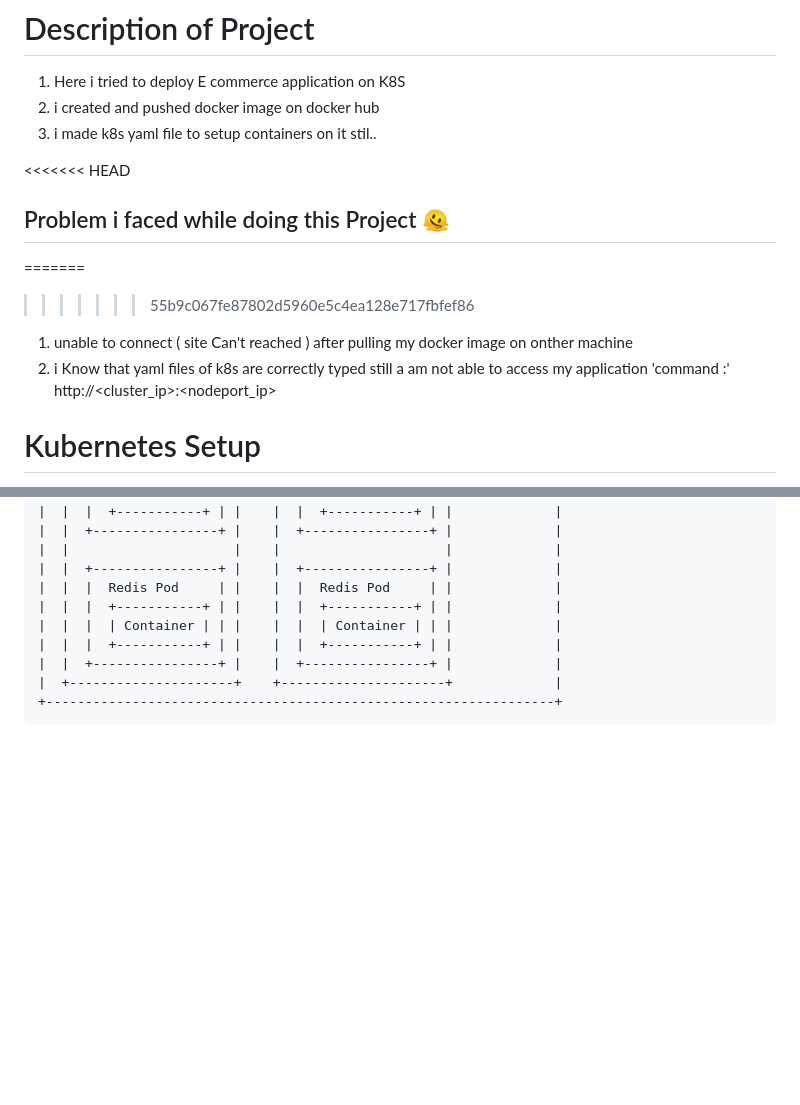
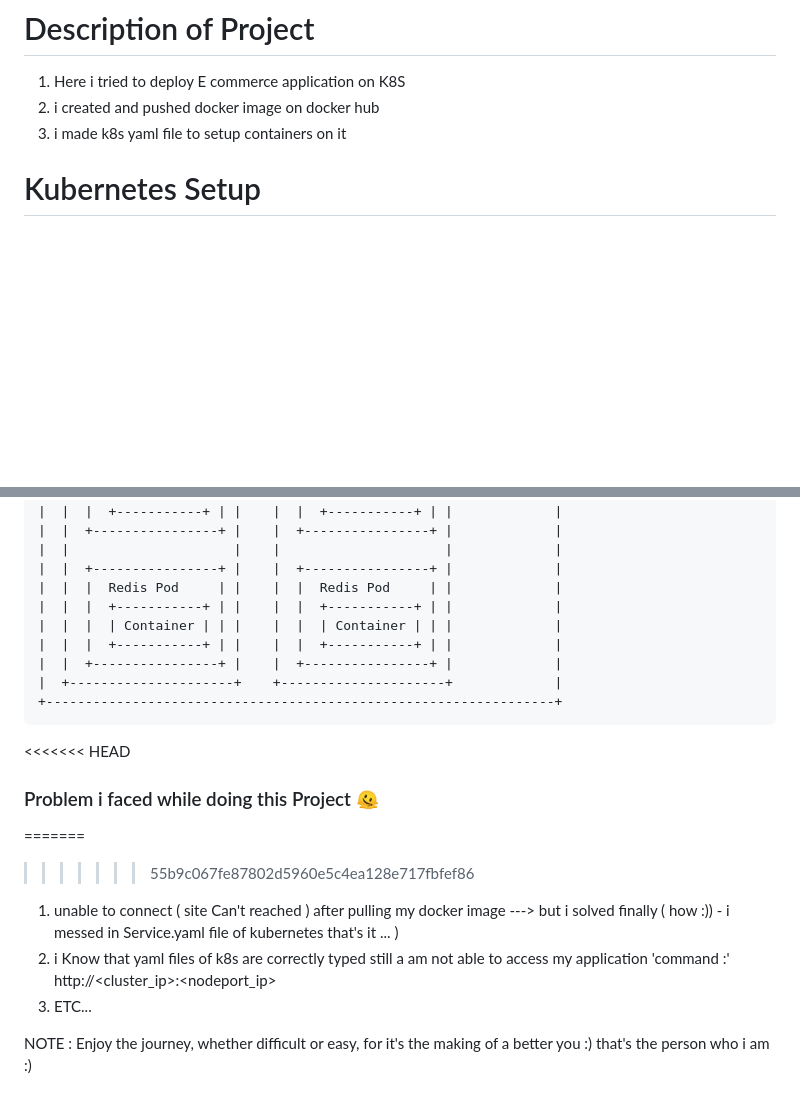
Before and after one commit to Mahesh-Ravaji/e-Commerce-web-deployment-K8S, a Markdown page: README.md, 2 parts joined by grey strips. Drawn GitHub-style; blank space fills up the shorter version.

````diff
--- a/README.md
+++ b/README.md
@@ -3,16 +3,9 @@
 ### <h1>Description of Project </h1>
 1. Here i tried to deploy E commerce application on K8S
 2. i created and pushed docker image on docker hub
-3. i made k8s yaml file to setup containers on it stil..
+3. i made k8s yaml file to setup containers on it
 
-<<<<<<< HEAD
-### <h2> Problem i faced while doing this Project 🫠   </h2>
-=======
 
->>>>>>> 55b9c067fe87802d5960e5c4ea128e717fbfef86
-1. unable to connect ( site Can't reached ) after  pulling my docker image on onther machine
-2. i Know that yaml files of k8s are correctly typed still a am not able to access my application
-   'command :' http://<cluster_ip>:<nodeport_ip>
 
 ### <h1>Kubernetes Setup </h1> ###
 
@@ -242,3 +235,15 @@ Extra Point ⏬
 |  +---------------------+    +---------------------+             |
 +-----------------------------------------------------------------+
 ```
+<<<<<<< HEAD
+### <h3> Problem i faced while doing this Project 🫠   </h3>
+=======
+
+>>>>>>> 55b9c067fe87802d5960e5c4ea128e717fbfef86
+1. unable to connect ( site Can't reached ) after  pulling my docker image
+   ---> but i solved finally ( how :)) - i messed in Service.yaml file of kubernetes that's it ... )
+2. i Know that yaml files of k8s are correctly typed still a am not able to access my application
+   'command :' http://<cluster_ip>:<nodeport_ip>
+3. ETC...
+
+NOTE : Enjoy the journey, whether difficult or easy, for it's the making of a better you :) that's the person who i am :)
````
